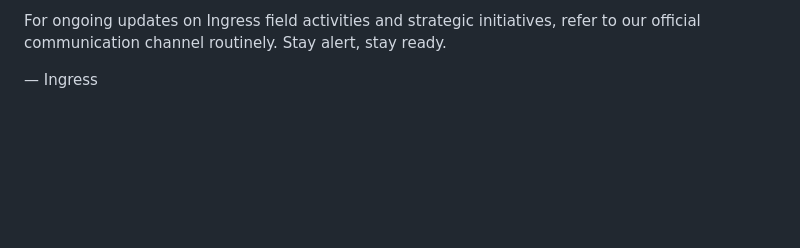
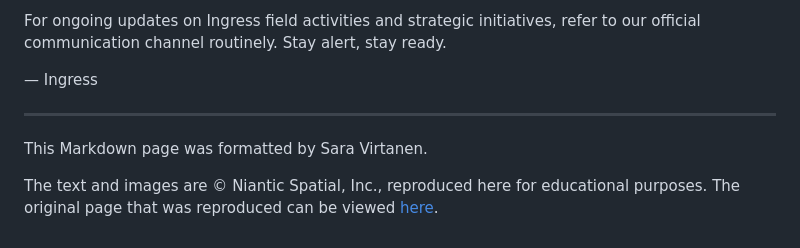
Before and after one commit to sara-virtanen/test-maintain, a Markdown page: MarkdownHTML/PlusGammaAnomalySeason.md, the part around the change. Rendered like a GitHub page; blank space fills up the shorter version.

Commit message:
Add attribution and copyright notice
Added attribution and copyright information to the Markdown page.

```diff
--- a/MarkdownHTML/PlusGammaAnomalySeason.md
+++ b/MarkdownHTML/PlusGammaAnomalySeason.md
@@ -83,3 +83,9 @@ Remain vigilant. In your pursuits of XM research and missions, strict compliance
 For ongoing updates on Ingress field activities and strategic initiatives, refer to our official communication channel routinely. Stay alert, stay ready.
 
 — Ingress
+
+-----------------------------------------------------------------------------
+
+This Markdown page was formatted by Sara Virtanen.
+
+The text and images are © Niantic Spatial, Inc., reproduced here for educational purposes. The original page that was reproduced can be viewed [here](https://ingress.com/news/2026-plusgamma).
```
